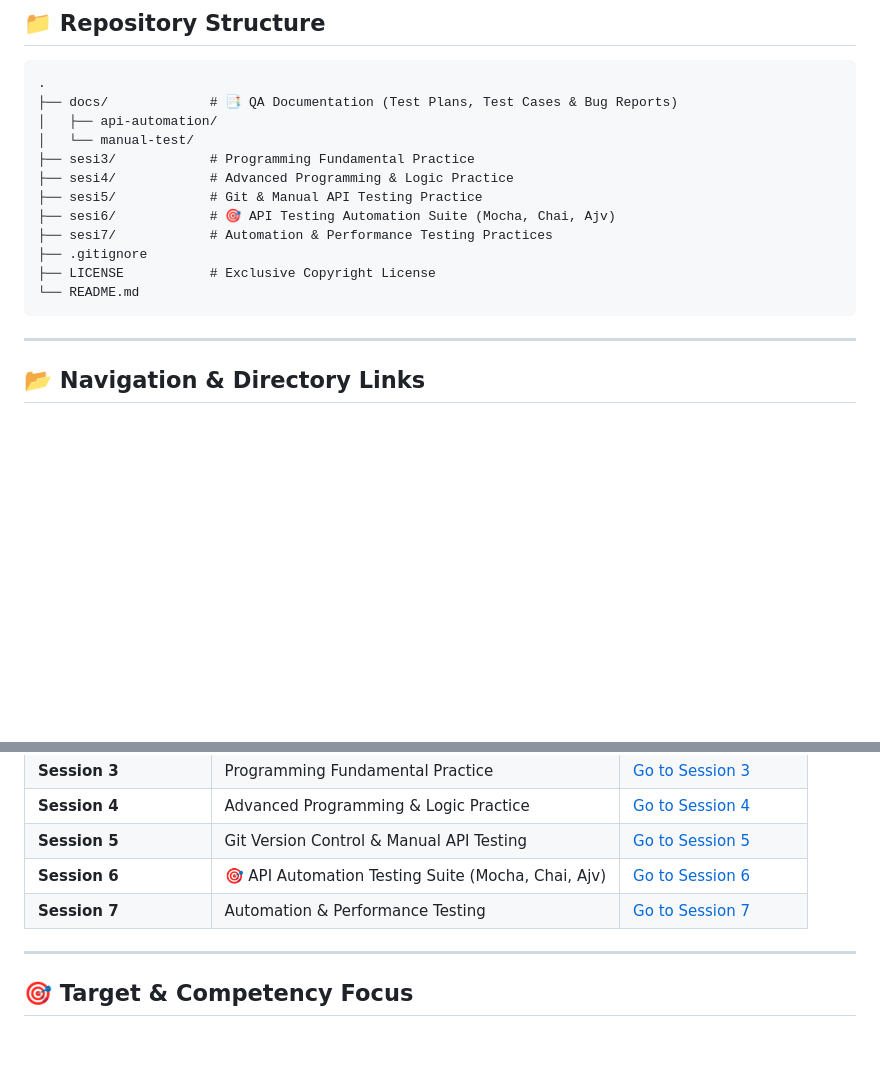
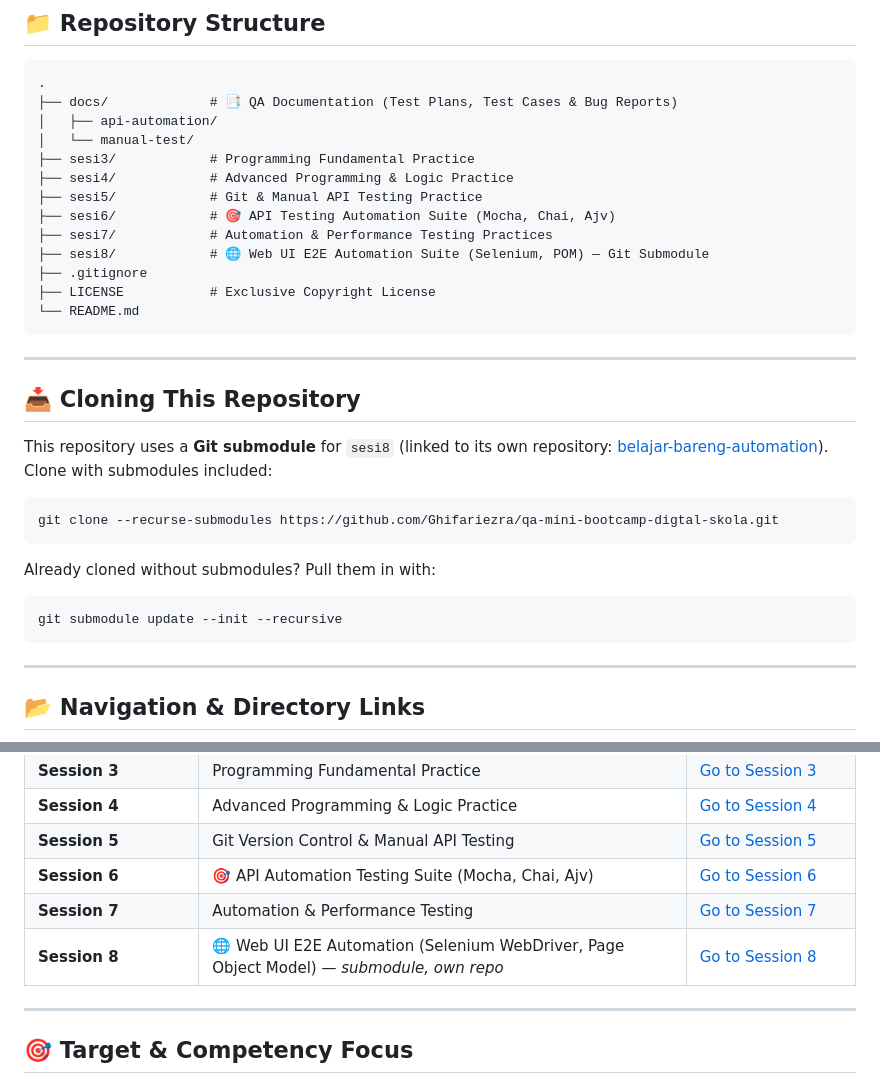
Before and after one commit to Ghifariezra/qa-mini-bootcamp-digtal-skola, a Markdown page: README.md, 2 parts joined by grey strips. Rendered like a GitHub page; blank space fills up the shorter version.

Commit message:
docs: add sesi8 to structure, navigation, and clone instructions

````diff
--- a/README.md
+++ b/README.md
@@ -62,9 +62,26 @@ The automation framework development and test scenarios are structured based on
 ├── sesi5/            # Git & Manual API Testing Practice
 ├── sesi6/            # 🎯 API Testing Automation Suite (Mocha, Chai, Ajv)
 ├── sesi7/            # Automation & Performance Testing Practices
+├── sesi8/            # 🌐 Web UI E2E Automation Suite (Selenium, POM) — Git Submodule
 ├── .gitignore
 ├── LICENSE           # Exclusive Copyright License
 └── README.md
+```
+
+---
+
+## 📥 Cloning This Repository
+
+This repository uses a **Git submodule** for `sesi8` (linked to its own repository: [belajar-bareng-automation](https://github.com/Ghifariezra/belajar-bareng-automation)). Clone with submodules included:
+
+```bash
+git clone --recurse-submodules https://github.com/Ghifariezra/qa-mini-bootcamp-digtal-skola.git
+```
+
+Already cloned without submodules? Pull them in with:
+
+```bash
+git submodule update --init --recursive
 ```
 
 ---
@@ -79,6 +96,7 @@ The automation framework development and test scenarios are structured based on
 | **Session 5** | Git Version Control & Manual API Testing | [Go to Session 5](./sesi5) |
 | **Session 6** | 🎯 API Automation Testing Suite (Mocha, Chai, Ajv) | [Go to Session 6](./sesi6) |
 | **Session 7** | Automation & Performance Testing | [Go to Session 7](./sesi7) |
+| **Session 8** | 🌐 Web UI E2E Automation (Selenium WebDriver, Page Object Model) — *submodule, own repo* | [Go to Session 8](./sesi8) |
 
 ---
 
````
